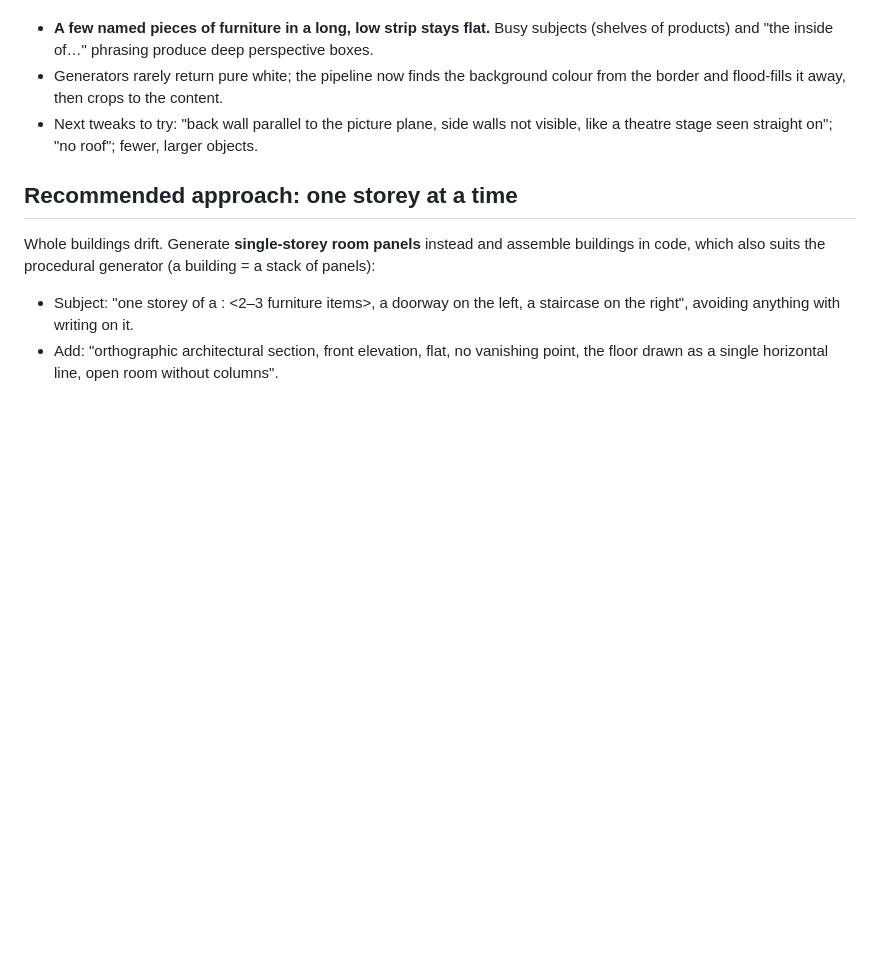
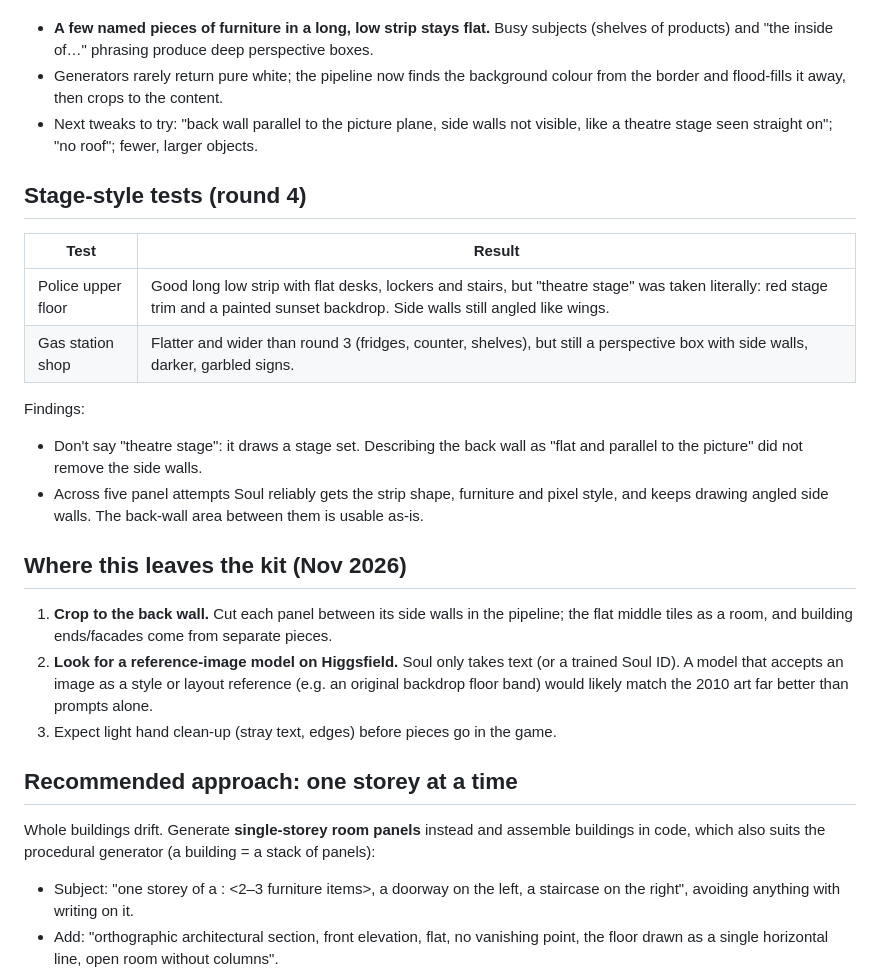
Before and after one commit to rr-tafe/radio-zed-reboot, a Markdown page: docs/ART_PROMPTS.md, the part around the change. Rendered like a GitHub page; blank space fills up the shorter version.

Commit message:
Record round 4 (stage-style) art tests and next steps
"Theatre stage" wording draws a literal stage set and side walls still
appear in perspective. The strip shape, furniture and pixel style are
reliable; next steps are cropping panels to the flat back wall and
finding a Higgsfield model that accepts a reference image.

Co-Authored-By: Claude Opus 5.5 <noreply@anthropic.com>

```diff
--- a/docs/ART_PROMPTS.md
+++ b/docs/ART_PROMPTS.md
@@ -58,6 +58,29 @@ Findings:
 * Next tweaks to try: "back wall parallel to the picture plane, side walls not visible, like a
   theatre stage seen straight on"; "no roof"; fewer, larger objects.
 
+## Stage-style tests (round 4)
+
+| Test | Result |
+|---|---|
+| Police upper floor | Good long low strip with flat desks, lockers and stairs, but "theatre stage" was taken literally: red stage trim and a painted sunset backdrop. Side walls still angled like wings. |
+| Gas station shop | Flatter and wider than round 3 (fridges, counter, shelves), but still a perspective box with side walls, darker, garbled signs. |
+
+Findings:
+
+* Don't say "theatre stage": it draws a stage set. Describing the back wall as "flat and
+  parallel to the picture" did not remove the side walls.
+* Across five panel attempts Soul reliably gets the strip shape, furniture and pixel style, and
+  keeps drawing angled side walls. The back-wall area between them is usable as-is.
+
+## Where this leaves the kit (Nov 2026)
+
+1. **Crop to the back wall.** Cut each panel between its side walls in the pipeline; the flat
+   middle tiles as a room, and building ends/facades come from separate pieces.
+2. **Look for a reference-image model on Higgsfield.** Soul only takes text (or a trained Soul
+   ID). A model that accepts an image as a style or layout reference (e.g. an original
+   backdrop floor band) would likely match the 2010 art far better than prompts alone.
+3. Expect light hand clean-up (stray text, edges) before pieces go in the game.
+
 ## Recommended approach: one storey at a time
 
 Whole buildings drift. Generate **single-storey room panels** instead and assemble buildings
```
